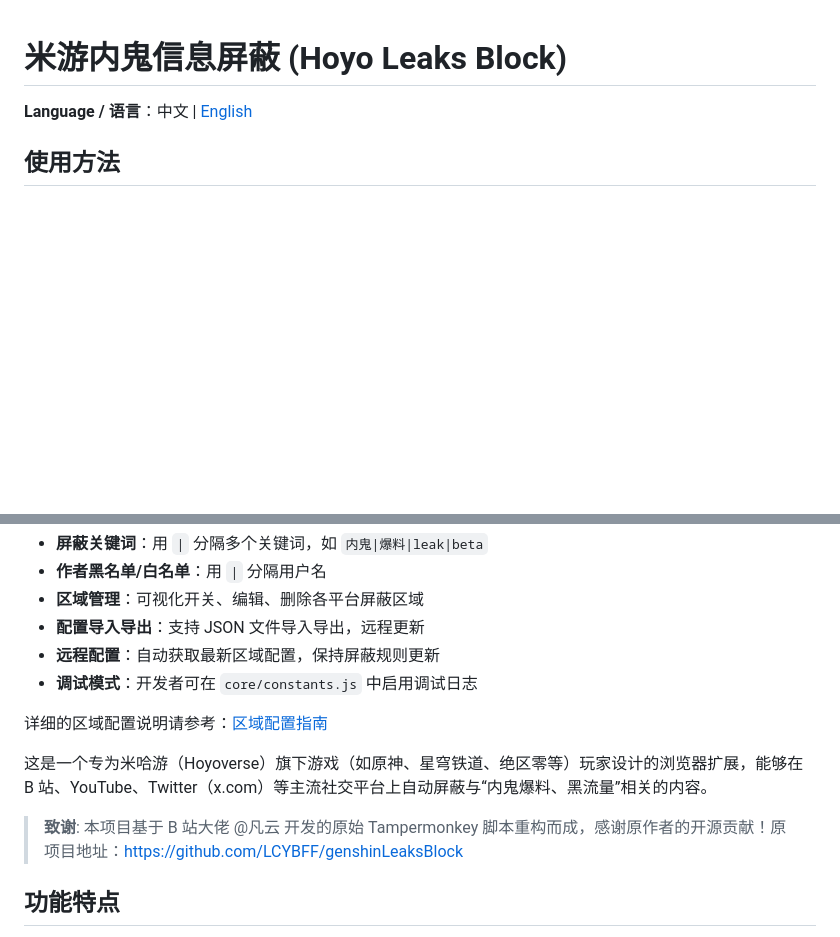
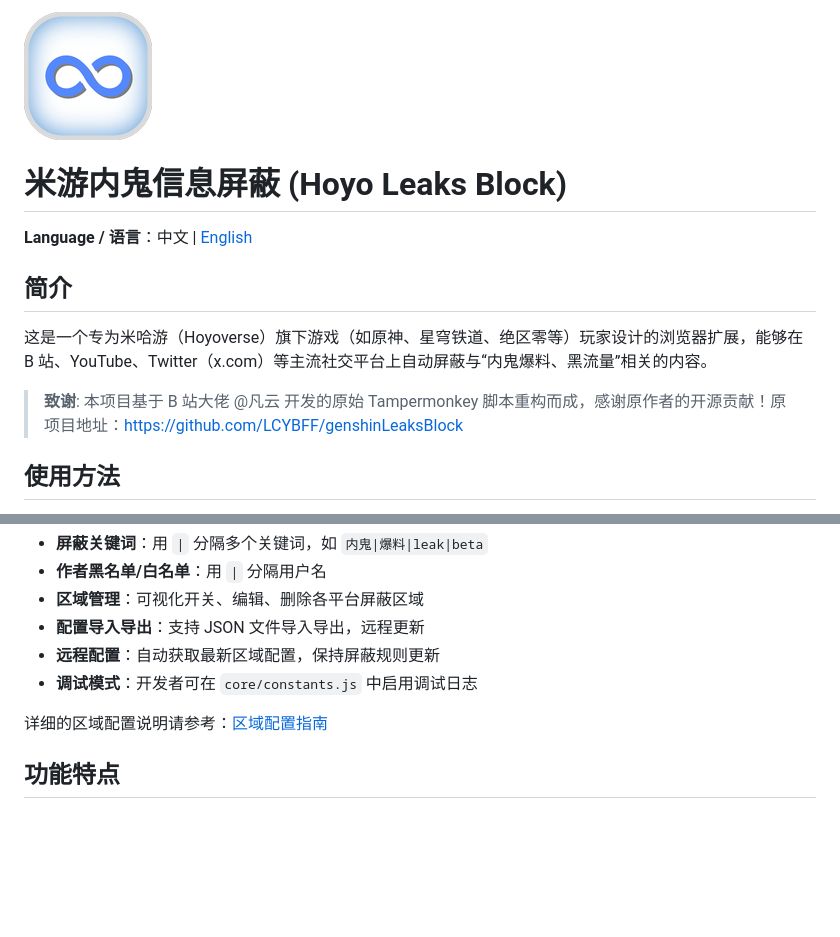
Before and after one commit to kaedei/hoyo-leaks-block, a Markdown page: README.md, 2 parts joined by grey strips. Rendered like a GitHub page; blank space fills up the shorter version.

```diff
--- a/README.md
+++ b/README.md
@@ -1,6 +1,14 @@
+![](icons/icon128.png)
+
 # 米游内鬼信息屏蔽 (Hoyo Leaks Block)
 
 **Language / 语言**：中文 | [English](README_EN.md)
+
+## 简介
+
+这是一个专为米哈游（Hoyoverse）旗下游戏（如原神、星穹铁道、绝区零等）玩家设计的浏览器扩展，能够在 B 站、YouTube、Twitter（x.com）等主流社交平台上自动屏蔽与“内鬼爆料、黑流量”相关的内容。
+
+> **致谢**: 本项目基于 B 站大佬 @凡云 开发的原始 Tampermonkey 脚本重构而成，感谢原作者的开源贡献！原项目地址：https://github.com/LCYBFF/genshinLeaksBlock
 
 ## 使用方法
 
@@ -20,10 +28,6 @@
 - **调试模式**：开发者可在 `core/constants.js` 中启用调试日志
 
 详细的区域配置说明请参考：[区域配置指南](docs/AREA_CONFIGURATION_GUIDE.md)
-
-这是一个专为米哈游（Hoyoverse）旗下游戏（如原神、星穹铁道、绝区零等）玩家设计的浏览器扩展，能够在 B 站、YouTube、Twitter（x.com）等主流社交平台上自动屏蔽与“内鬼爆料、黑流量”相关的内容。
-
-> **致谢**: 本项目基于 B 站大佬 @凡云 开发的原始 Tampermonkey 脚本重构而成，感谢原作者的开源贡献！原项目地址：https://github.com/LCYBFF/genshinLeaksBlock
 
 ## 功能特点
 
```
Also changed, not shown: README_EN.md (+3 -1 lines).
